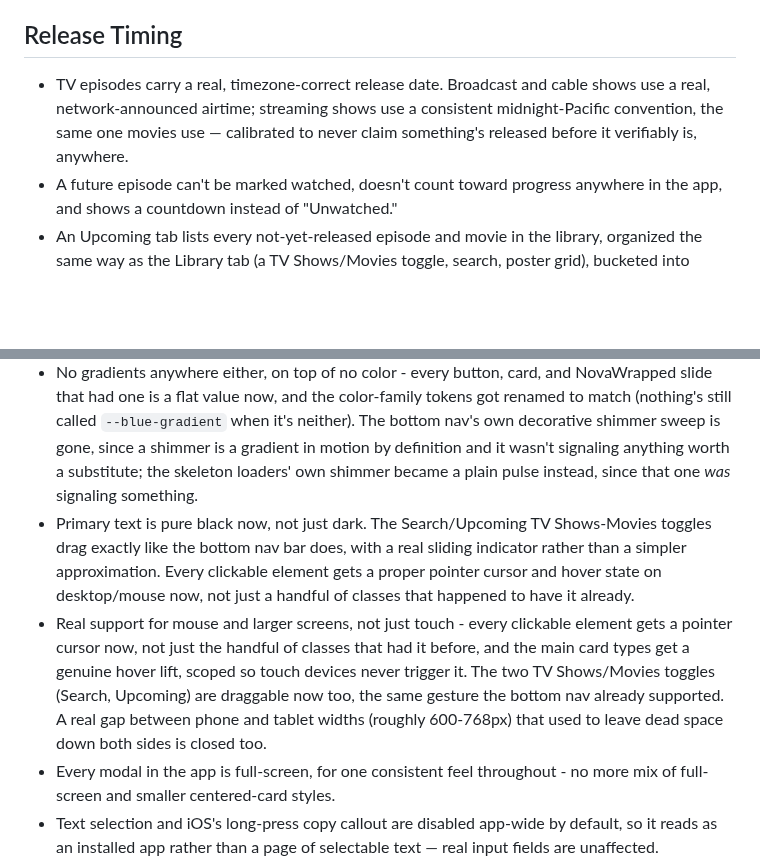
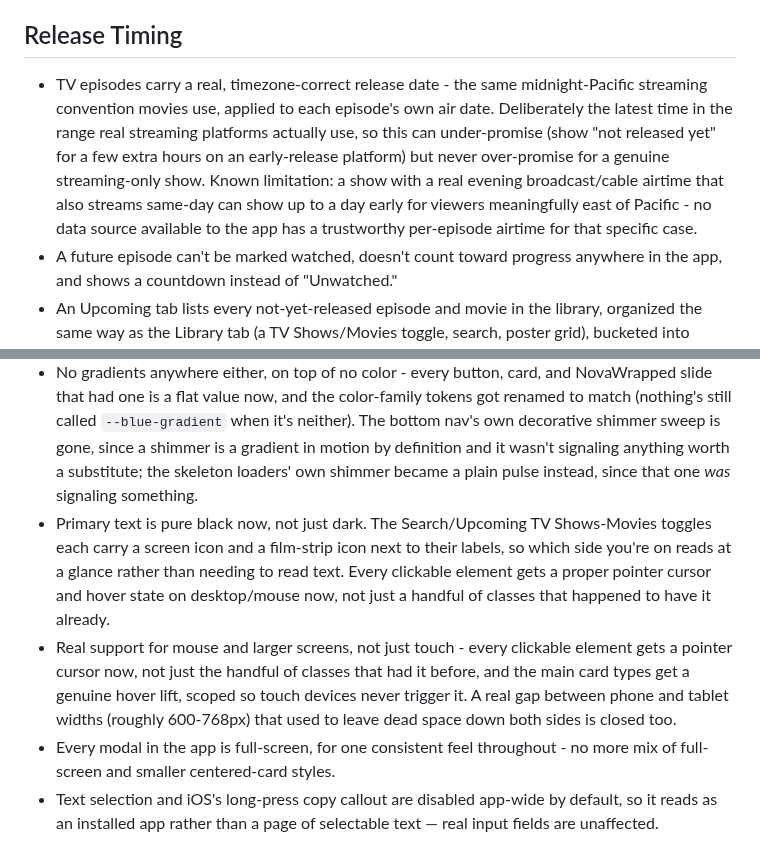
Before and after one commit to HanuKeyser/NovaWatch, a Markdown page: patch-notes.MD, 2 parts joined by grey strips. Drawn GitHub-style; blank space fills up the shorter version.

Commit message:
Revise patch notes for release timing and UI updates
Updated release timing and UI elements for consistency and clarity.

```diff
--- a/patch-notes.MD
+++ b/patch-notes.MD
@@ -19,7 +19,7 @@ What's included, top to bottom.
 
 ## Release Timing
 
-- TV episodes carry a real, timezone-correct release date. Broadcast and cable shows use a real, network-announced airtime; streaming shows use a consistent midnight-Pacific convention, the same one movies use — calibrated to never claim something's released before it verifiably is, anywhere.
+- TV episodes carry a real, timezone-correct release date - the same midnight-Pacific streaming convention movies use, applied to each episode's own air date. Deliberately the latest time in the range real streaming platforms actually use, so this can under-promise (show "not released yet" for a few extra hours on an early-release platform) but never over-promise for a genuine streaming-only show. Known limitation: a show with a real evening broadcast/cable airtime that also streams same-day can show up to a day early for viewers meaningfully east of Pacific - no data source available to the app has a trustworthy per-episode airtime for that specific case.
 - A future episode can't be marked watched, doesn't count toward progress anywhere in the app, and shows a countdown instead of "Unwatched."
 - An Upcoming tab lists every not-yet-released episode and movie in the library, organized the same way as the Library tab (a TV Shows/Movies toggle, search, poster grid), bucketed into Today/Tomorrow/This Week/Later.
 
@@ -60,8 +60,8 @@ A Spotify-Wrapped-style yearly recap — a full-screen, tap-through slideshow (t
 - A consistent "Liquid Glass" visual language across cards, sheets, buttons, and the floating navigation bar — translucent, blurred surfaces with a soft sheen, sharing one shared set of color and glass tokens rather than each surface inventing its own treatment. Several large surfaces (confirm dialogs, the sign-in card, Home's analytics and hero cards, every modal sheet) previously used their own slightly different hardcoded blur values instead of that shared tier - all unified now.
 - Fully monochrome — black, white, and neutral gray only, everywhere in the app's own UI (buttons, NovaWrapped's slides, the page background). Danger and success are told apart by weight now instead of hue (danger darkest, success lightest), backed up by the icon/label the way it already was. Real photos (posters, backdrops, avatars) and the "Sign in with Google" button's official logo are the only exceptions, for reasons covered in the README. Also swept for shades that should genuinely match but had drifted slightly apart - the two "primary action" button glow shadows had ended up at two barely-different grays, since they'd originally come from two different blues, and are now one shared value.
 - No gradients anywhere either, on top of no color - every button, card, and NovaWrapped slide that had one is a flat value now, and the color-family tokens got renamed to match (nothing's still called `--blue-gradient` when it's neither). The bottom nav's own decorative shimmer sweep is gone, since a shimmer is a gradient in motion by definition and it wasn't signaling anything worth a substitute; the skeleton loaders' own shimmer became a plain pulse instead, since that one *was* signaling something.
-- Primary text is pure black now, not just dark. The Search/Upcoming TV Shows-Movies toggles drag exactly like the bottom nav bar does, with a real sliding indicator rather than a simpler approximation. Every clickable element gets a proper pointer cursor and hover state on desktop/mouse now, not just a handful of classes that happened to have it already.
-- Real support for mouse and larger screens, not just touch - every clickable element gets a pointer cursor now, not just the handful of classes that had it before, and the main card types get a genuine hover lift, scoped so touch devices never trigger it. The two TV Shows/Movies toggles (Search, Upcoming) are draggable now too, the same gesture the bottom nav already supported. A real gap between phone and tablet widths (roughly 600-768px) that used to leave dead space down both sides is closed too.
+- Primary text is pure black now, not just dark. The Search/Upcoming TV Shows-Movies toggles each carry a screen icon and a film-strip icon next to their labels, so which side you're on reads at a glance rather than needing to read text. Every clickable element gets a proper pointer cursor and hover state on desktop/mouse now, not just a handful of classes that happened to have it already.
+- Real support for mouse and larger screens, not just touch - every clickable element gets a pointer cursor now, not just the handful of classes that had it before, and the main card types get a genuine hover lift, scoped so touch devices never trigger it. A real gap between phone and tablet widths (roughly 600-768px) that used to leave dead space down both sides is closed too.
 - Every modal in the app is full-screen, for one consistent feel throughout - no more mix of full-screen and smaller centered-card styles.
 - Text selection and iOS's long-press copy callout are disabled app-wide by default, so it reads as an installed app rather than a page of selectable text — real input fields are unaffected.
 - Dark mode throughout, applied before first paint so there's no flash between themes on load - genuinely dark now too, not just dark navy.
```
